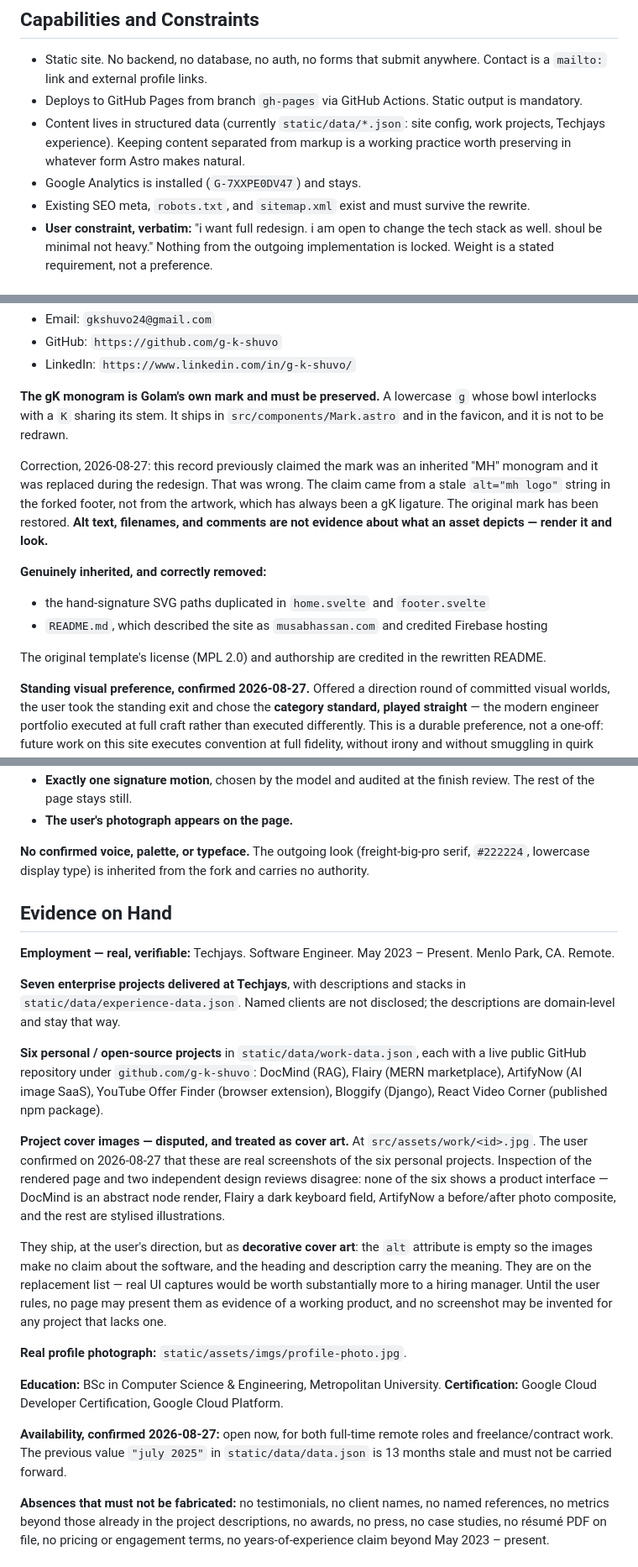
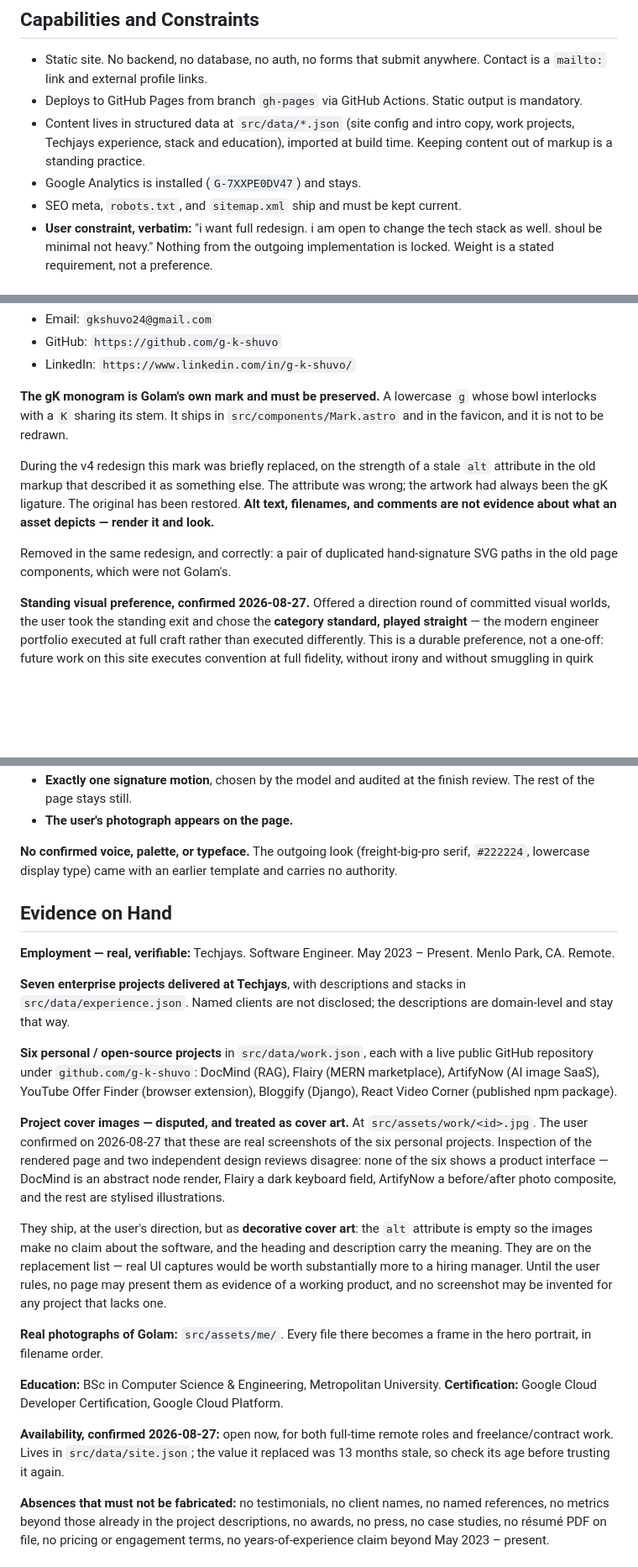
Before and after one commit to g-k-shuvo/g-k-shuvo.github.io, a Markdown page: PRODUCT.md, 3 parts joined by grey strips. Shown at 84% size. GitHub-like rendering; blank space fills up the shorter version.

Commit message:
docs: drop template references and refresh stale paths
Removes the remaining mentions of the earlier template from CLAUDE.md and
PRODUCT.md, keeping the guidance those lines carried: stale SvelteKit,
three.js and Firebase references should be deleted on sight, and the gK
monogram is not to be redrawn.

Also corrects PRODUCT.md paths that still pointed at the pre-rewrite
static/ tree — content is src/data/*.json and photographs are src/assets/me.

Co-Authored-By: Claude Opus 5 (1M context) <noreply@anthropic.com>

```diff
--- a/PRODUCT.md
+++ b/PRODUCT.md
@@ -46,9 +46,9 @@ The site is a single destination reached from LinkedIn, GitHub, or a job applica
 
 - Static site. No backend, no database, no auth, no forms that submit anywhere. Contact is a `mailto:` link and external profile links.
 - Deploys to GitHub Pages from branch `gh-pages` via GitHub Actions. Static output is mandatory.
-- Content lives in structured data (currently `static/data/*.json`: site config, work projects, Techjays experience). Keeping content separated from markup is a working practice worth preserving in whatever form Astro makes natural.
+- Content lives in structured data at `src/data/*.json` (site config and intro copy, work projects, Techjays experience, stack and education), imported at build time. Keeping content out of markup is a standing practice.
 - Google Analytics is installed (`G-7XXPE0DV47`) and stays.
-- Existing SEO meta, `robots.txt`, and `sitemap.xml` exist and must survive the rewrite.
+- SEO meta, `robots.txt`, and `sitemap.xml` ship and must be kept current.
 - **User constraint, verbatim:** "i want full redesign. i am open to change the tech stack as well. shoul be minimal not heavy." Nothing from the outgoing implementation is locked. Weight is a stated requirement, not a preference.
 
 ## Brand Commitments
@@ -62,13 +62,9 @@ The site is a single destination reached from LinkedIn, GitHub, or a job applica
 
 **The gK monogram is Golam's own mark and must be preserved.** A lowercase `g` whose bowl interlocks with a `K` sharing its stem. It ships in `src/components/Mark.astro` and in the favicon, and it is not to be redrawn.
 
-Correction, 2026-08-27: this record previously claimed the mark was an inherited "MH" monogram and it was replaced during the redesign. That was wrong. The claim came from a stale `alt="mh logo"` string in the forked footer, not from the artwork, which has always been a gK ligature. The original mark has been restored. **Alt text, filenames, and comments are not evidence about what an asset depicts — render it and look.**
+During the v4 redesign this mark was briefly replaced, on the strength of a stale `alt` attribute in the old markup that described it as something else. The attribute was wrong; the artwork had always been the gK ligature. The original has been restored. **Alt text, filenames, and comments are not evidence about what an asset depicts — render it and look.**
 
-**Genuinely inherited, and correctly removed:**
-- the hand-signature SVG paths duplicated in `home.svelte` and `footer.svelte`
-- `README.md`, which described the site as `musabhassan.com` and credited Firebase hosting
-
-The original template's license (MPL 2.0) and authorship are credited in the rewritten README.
+Removed in the same redesign, and correctly: a pair of duplicated hand-signature SVG paths in the old page components, which were not Golam's.
 
 **Standing visual preference, confirmed 2026-08-27.** Offered a direction round of committed visual worlds, the user took the standing exit and chose the **category standard, played straight** — the modern engineer portfolio executed at full craft rather than executed differently. This is a durable preference, not a one-off: future work on this site executes convention at full fidelity, without irony and without smuggling in quirk from a rejected direction.
 
@@ -78,26 +74,26 @@ Bound at the same time:
 - **Exactly one signature motion**, chosen by the model and audited at the finish review. The rest of the page stays still.
 - **The user's photograph appears on the page.**
 
-**No confirmed voice, palette, or typeface.** The outgoing look (freight-big-pro serif, `#222224`, lowercase display type) is inherited from the fork and carries no authority.
+**No confirmed voice, palette, or typeface.** The outgoing look (freight-big-pro serif, `#222224`, lowercase display type) came with an earlier template and carries no authority.
 
 ## Evidence on Hand
 
 **Employment — real, verifiable:** Techjays. Software Engineer. May 2023 – Present. Menlo Park, CA. Remote.
 
-**Seven enterprise projects delivered at Techjays**, with descriptions and stacks in `static/data/experience-data.json`. Named clients are not disclosed; the descriptions are domain-level and stay that way.
+**Seven enterprise projects delivered at Techjays**, with descriptions and stacks in `src/data/experience.json`. Named clients are not disclosed; the descriptions are domain-level and stay that way.
 
-**Six personal / open-source projects** in `static/data/work-data.json`, each with a live public GitHub repository under `github.com/g-k-shuvo`: DocMind (RAG), Flairy (MERN marketplace), ArtifyNow (AI image SaaS), YouTube Offer Finder (browser extension), Bloggify (Django), React Video Corner (published npm package).
+**Six personal / open-source projects** in `src/data/work.json`, each with a live public GitHub repository under `github.com/g-k-shuvo`: DocMind (RAG), Flairy (MERN marketplace), ArtifyNow (AI image SaaS), YouTube Offer Finder (browser extension), Bloggify (Django), React Video Corner (published npm package).
 
 **Project cover images — disputed, and treated as cover art.** At `src/assets/work/<id>.jpg`. The user confirmed on 2026-08-27 that these are real screenshots of the six personal projects. Inspection of the rendered page and two independent design reviews disagree: none of the six shows a product interface — DocMind is an abstract node render, Flairy a dark keyboard field, ArtifyNow a before/after photo composite, and the rest are stylised illustrations.
 
 They ship, at the user's direction, but as **decorative cover art**: the `alt` attribute is empty so the images make no claim about the software, and the heading and description carry the meaning. They are on the replacement list — real UI captures would be worth substantially more to a hiring manager. Until the user rules, no page may present them as evidence of a working product, and no screenshot may be invented for any project that lacks one.
 
-**Real profile photograph:** `static/assets/imgs/profile-photo.jpg`.
+**Real photographs of Golam:** `src/assets/me/`. Every file there becomes a frame in the hero portrait, in filename order.
 
 **Education:** BSc in Computer Science & Engineering, Metropolitan University.
 **Certification:** Google Cloud Developer Certification, Google Cloud Platform.
 
-**Availability, confirmed 2026-08-27:** open now, for both full-time remote roles and freelance/contract work. The previous value `"july 2025"` in `static/data/data.json` is 13 months stale and must not be carried forward.
+**Availability, confirmed 2026-08-27:** open now, for both full-time remote roles and freelance/contract work. Lives in `src/data/site.json`; the value it replaced was 13 months stale, so check its age before trusting it again.
 
 **Absences that must not be fabricated:** no testimonials, no client names, no named references, no metrics beyond those already in the project descriptions, no awards, no press, no case studies, no résumé PDF on file, no pricing or engagement terms, no years-of-experience claim beyond May 2023 – present.
 
```
Also changed, not shown: other parts of PRODUCT.md (+2 -2 lines), CLAUDE.md (+4 -4 lines).
